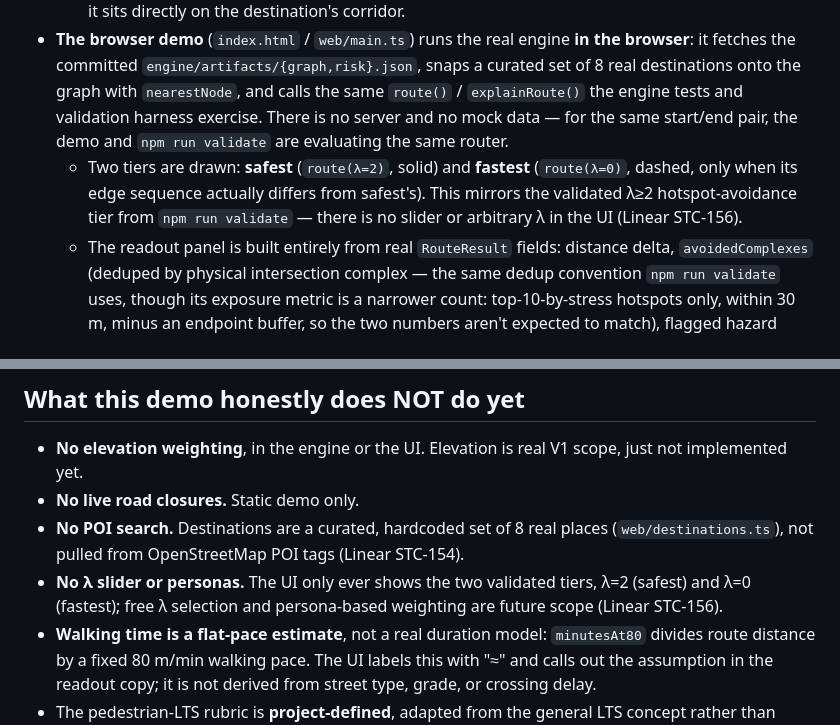
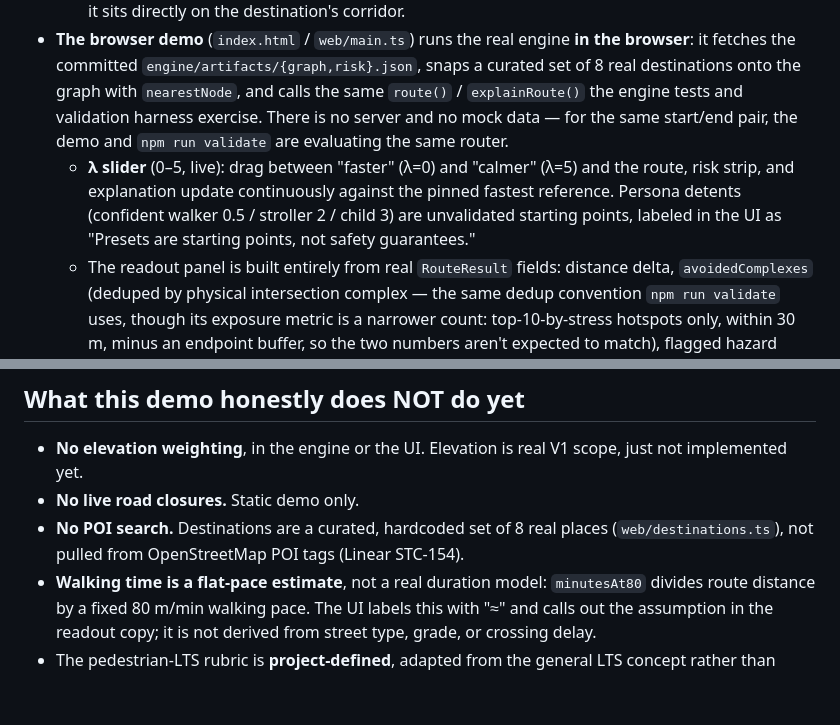
Before and after one commit to patcartelli/street-safe, a Markdown page: README.md, 2 parts joined by grey strips. GitHub-like rendering; blank space fills up the shorter version.

Commit message:
docs: README documents the λ slider

```diff
--- a/README.md
+++ b/README.md
@@ -13,7 +13,7 @@ A→B walking navigation that weighs safety alongside speed — for a small, wal
   - **Explainability** (`engine/src/explain.ts`): per-segment stress attribution and flagged high-risk nodes along the chosen route, with dominant crash cause where available.
   - **Validation harness** (`engine/build/validate.ts`, run via `npm run validate`): sweeps λ across a fixed station-to-school pair, asserting distance/stress trend correctly, checking hotspot exposure and safety-corridor overlap, and sanity-checking output distance against a cached OSRM foot-routing baseline. Hotspot exposure is counted per physical intersection complex (deduped, not per graph node) and excludes hotspots within 100 m of the route's own endpoints; a second, unasserted pair documents one intersection (Valley×Third) that's structurally unavoidable when it sits directly on the destination's corridor.
 - **The browser demo** (`index.html` / `web/main.ts`) runs the real engine **in the browser**: it fetches the committed `engine/artifacts/{graph,risk}.json`, snaps a curated set of 8 real destinations onto the graph with `nearestNode`, and calls the same `route()` / `explainRoute()` the engine tests and validation harness exercise. There is no server and no mock data — for the same start/end pair, the demo and `npm run validate` are evaluating the same router.
-  - Two tiers are drawn: **safest** (`route(λ=2)`, solid) and **fastest** (`route(λ=0)`, dashed, only when its edge sequence actually differs from safest's). This mirrors the validated λ≥2 hotspot-avoidance tier from `npm run validate` — there is no slider or arbitrary λ in the UI (Linear STC-156).
+  - **λ slider** (0–5, live): drag between "faster" (λ=0) and "calmer" (λ=5) and the route, risk strip, and explanation update continuously against the pinned fastest reference. Persona detents (confident walker 0.5 / stroller 2 / child 3) are unvalidated starting points, labeled in the UI as "Presets are starting points, not safety guarantees."
   - The readout panel is built entirely from real `RouteResult` fields: distance delta, `avoidedComplexes` (deduped by physical intersection complex — the same dedup convention `npm run validate` uses, though its exposure metric is a narrower count: top-10-by-stress hotspots only, within 30 m, minus an endpoint buffer, so the two numbers aren't expected to match), flagged hazard nodes with their actual NJDOT-coded dominant cause where available, and `stress_cost_m`. Nothing in the readout is invented.
 
 ## What this demo honestly does NOT do yet
@@ -21,7 +21,6 @@ A→B walking navigation that weighs safety alongside speed — for a small, wal
 - **No elevation weighting**, in the engine or the UI. Elevation is real V1 scope, just not implemented yet.
 - **No live road closures.** Static demo only.
 - **No POI search.** Destinations are a curated, hardcoded set of 8 real places (`web/destinations.ts`), not pulled from OpenStreetMap POI tags (Linear STC-154).
-- **No λ slider or personas.** The UI only ever shows the two validated tiers, λ=2 (safest) and λ=0 (fastest); free λ selection and persona-based weighting are future scope (Linear STC-156).
 - **Walking time is a flat-pace estimate**, not a real duration model: `minutesAt80` divides route distance by a fixed 80 m/min walking pace. The UI labels this with "≈" and calls out the assumption in the readout copy; it is not derived from street type, grade, or crossing delay.
 - The pedestrian-LTS rubric is **project-defined**, adapted from the general LTS concept rather than reproducing Mekuria & Furth's published thresholds — treat comfort scores as directional, not a certified LTS classification.
 - Not a production routing backend — the underlying OSM extract and crash join cover one town; nothing here is validated at scale.
```
